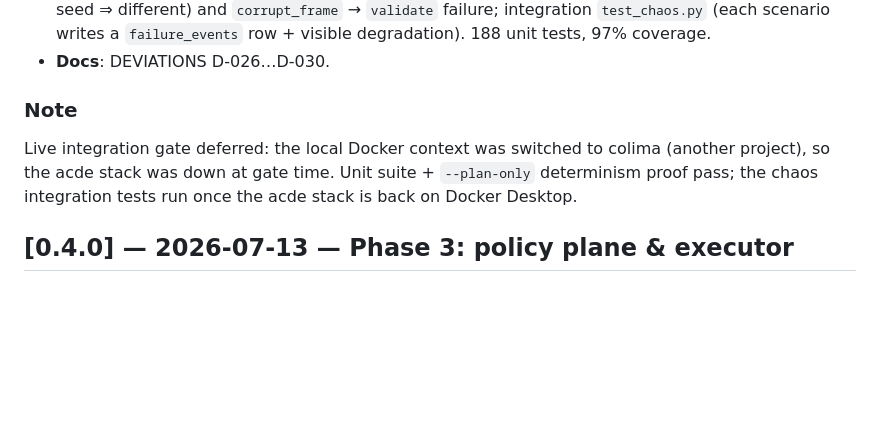
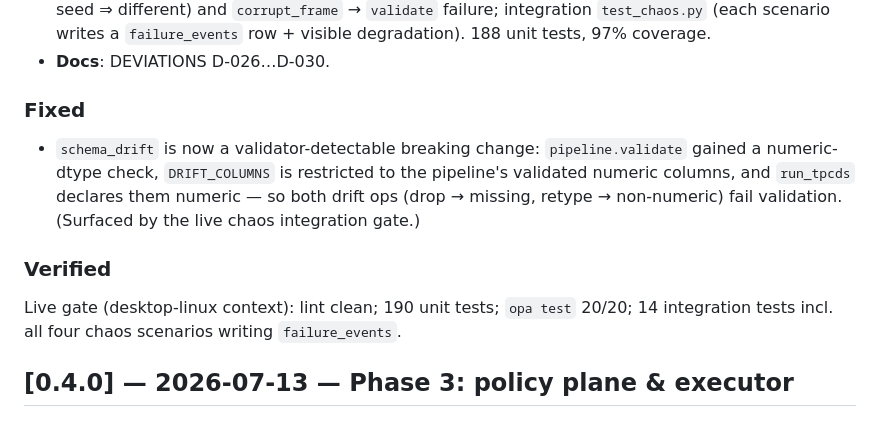
Before and after one commit to bodapatisaikrishna/agentic-cloud-pipeline-governance, a Markdown page: CHANGELOG.md, the part around the change. GitHub-like rendering; blank space fills up the shorter version.

```diff
--- a/CHANGELOG.md
+++ b/CHANGELOG.md
@@ -21,10 +21,15 @@ per phase, `v1.0.0` at Phase 9.
   (each scenario writes a `failure_events` row + visible degradation). 188 unit tests, 97% coverage.
 - **Docs**: DEVIATIONS D-026…D-030.
 
-### Note
-Live integration gate deferred: the local Docker context was switched to colima (another project),
-so the acde stack was down at gate time. Unit suite + `--plan-only` determinism proof pass; the
-chaos integration tests run once the acde stack is back on Docker Desktop.
+### Fixed
+- `schema_drift` is now a validator-detectable breaking change: `pipeline.validate` gained a
+  numeric-dtype check, `DRIFT_COLUMNS` is restricted to the pipeline's validated numeric columns,
+  and `run_tpcds` declares them numeric — so both drift ops (drop → missing, retype → non-numeric)
+  fail validation. (Surfaced by the live chaos integration gate.)
+
+### Verified
+Live gate (desktop-linux context): lint clean; 190 unit tests; `opa test` 20/20; 14 integration
+tests incl. all four chaos scenarios writing `failure_events`.
 
 ## [0.4.0] — 2026-07-13 — Phase 3: policy plane & executor
 
```
Also changed, not shown: README.md (+1 -1 lines).
